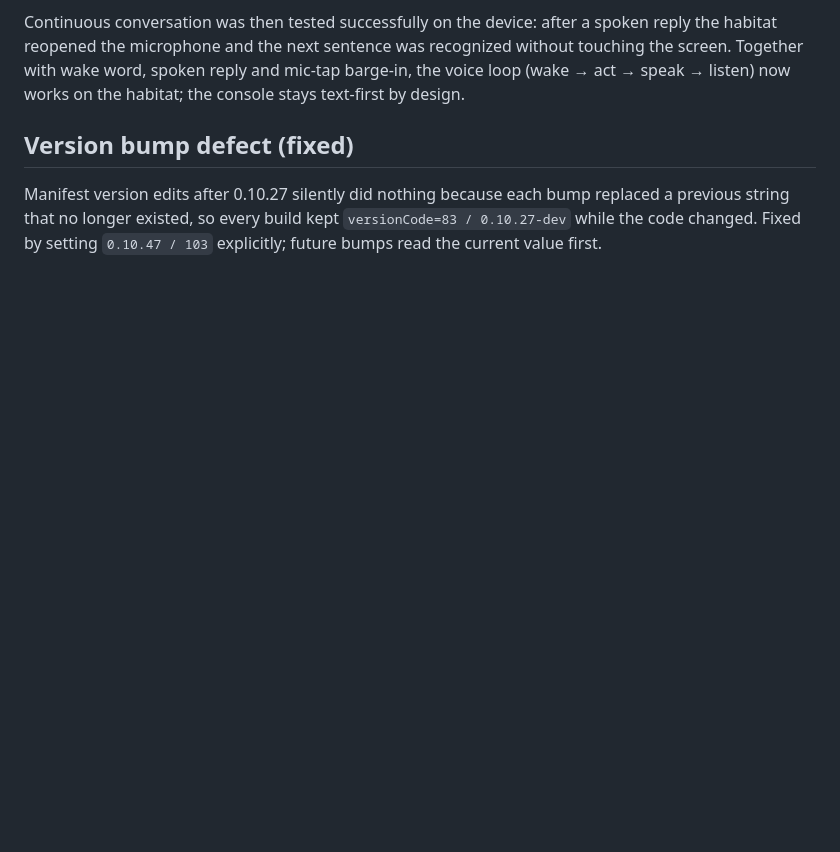
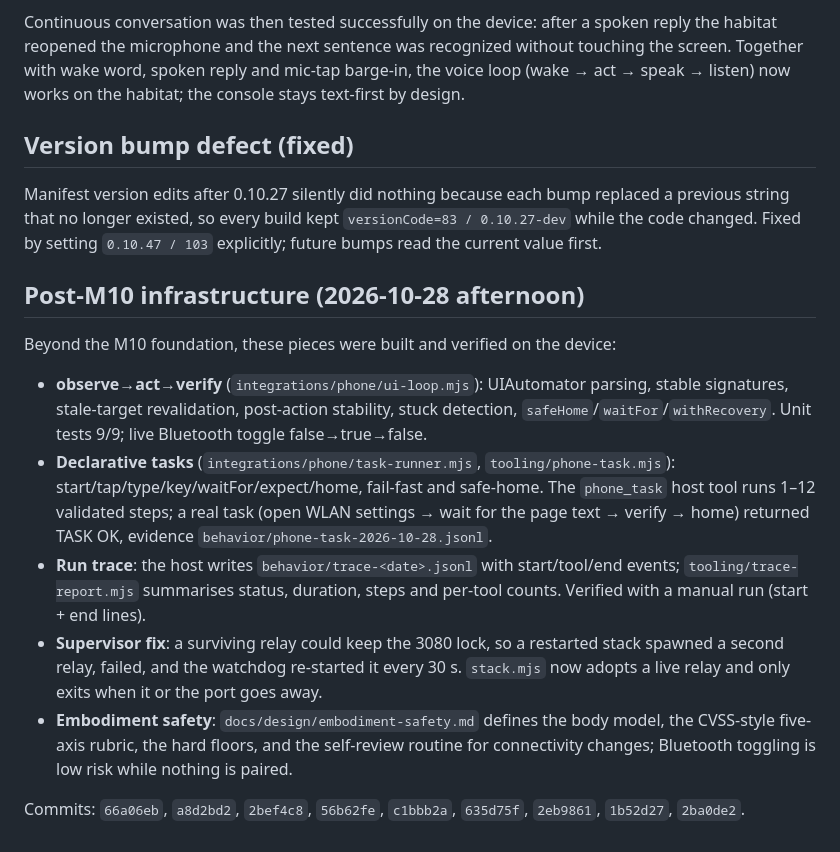
Before and after one commit to ydzat/LumenDSH, a Markdown page: docs/design/m10-acceptance.md, the part around the change. GitHub-like rendering; blank space fills up the shorter version.

Commit message:
docs: record post-M10 phone, trace and supervisor infrastructure
Consolidates the verified afternoon work: observe-act-verify primitives, the declarative task runner and phone_task tool (real WLAN task passed), run tracer with report, the relay-adoption supervisor fix, and the embodiment safety model.

```diff
--- a/docs/design/m10-acceptance.md
+++ b/docs/design/m10-acceptance.md
@@ -118,3 +118,29 @@ Manifest version edits after 0.10.27 silently did nothing because each bump
 replaced a previous string that no longer existed, so every build kept
 `versionCode=83 / 0.10.27-dev` while the code changed. Fixed by setting
 `0.10.47 / 103` explicitly; future bumps read the current value first.
+
+## Post-M10 infrastructure (2026-10-28 afternoon)
+
+Beyond the M10 foundation, these pieces were built and verified on the device:
+
+- **observe→act→verify** (`integrations/phone/ui-loop.mjs`): UIAutomator parsing,
+  stable signatures, stale-target revalidation, post-action stability, stuck
+  detection, `safeHome`/`waitFor`/`withRecovery`. Unit tests 9/9; live Bluetooth
+  toggle false→true→false.
+- **Declarative tasks** (`integrations/phone/task-runner.mjs`,
+  `tooling/phone-task.mjs`): start/tap/type/key/waitFor/expect/home, fail-fast and
+  safe-home. The `phone_task` host tool runs 1–12 validated steps; a real task
+  (open WLAN settings → wait for the page text → verify → home) returned TASK OK,
+  evidence `behavior/phone-task-2026-10-28.jsonl`.
+- **Run trace**: the host writes `behavior/trace-<date>.jsonl` with
+  start/tool/end events; `tooling/trace-report.mjs` summarises status, duration,
+  steps and per-tool counts. Verified with a manual run (start + end lines).
+- **Supervisor fix**: a surviving relay could keep the 3080 lock, so a restarted
+  stack spawned a second relay, failed, and the watchdog re-started it every 30 s.
+  `stack.mjs` now adopts a live relay and only exits when it or the port goes away.
+- **Embodiment safety**: `docs/design/embodiment-safety.md` defines the body model,
+  the CVSS-style five-axis rubric, the hard floors, and the self-review routine for
+  connectivity changes; Bluetooth toggling is low risk while nothing is paired.
+
+Commits: `66a06eb`, `a8d2bd2`, `2bef4c8`, `56b62fe`, `c1bbb2a`, `635d75f`,
+`2eb9861`, `1b52d27`, `2ba0de2`.
```
